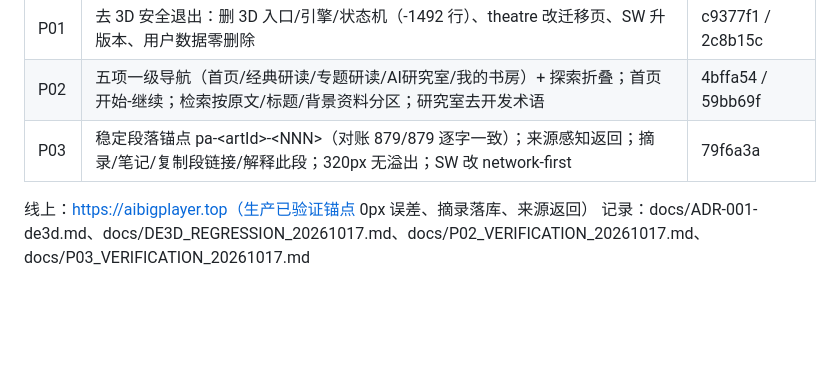
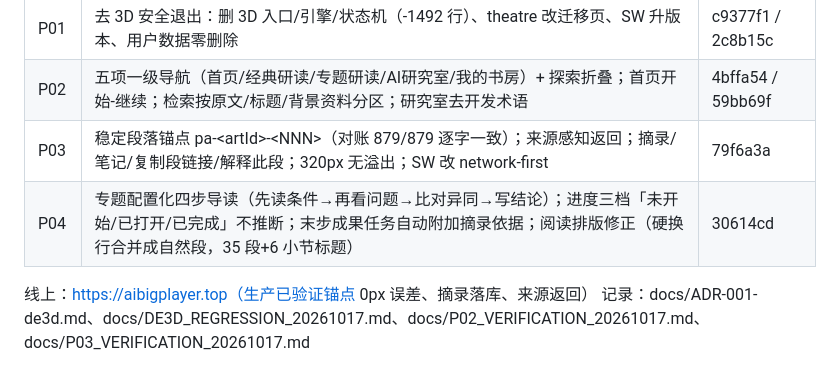
Before and after one commit to RaiderYi/maoxuan-atlas, a Markdown page: docs/WORKLOG_20261014.md, the part around the change. Drawn GitHub-style; blank space fills up the shorter version.

Commit message:
worklog: add P04 row

```diff
--- a/docs/WORKLOG_20261014.md
+++ b/docs/WORKLOG_20261014.md
@@ -178,6 +178,7 @@
 | P01 | 去 3D 安全退出：删 3D 入口/引擎/状态机（-1492 行）、theatre 改迁移页、SW 升版本、用户数据零删除 | c9377f1 / 2c8b15c |
 | P02 | 五项一级导航（首页/经典研读/专题研读/AI研究室/我的书房）+ 探索折叠；首页开始-继续；检索按原文/标题/背景资料分区；研究室去开发术语 | 4bffa54 / 59bb69f |
 | P03 | 稳定段落锚点 pa-\<artId\>-\<NNN\>（对账 879/879 逐字一致）；来源感知返回；摘录/笔记/复制段链接/解释此段；320px 无溢出；SW 改 network-first | 79f6a3a |
+| P04 | 专题配置化四步导读（先读条件→再看问题→比对异同→写结论）；进度三档「未开始/已打开/已完成」不推断；末步成果任务自动附加摘录依据；阅读排版修正（硬换行合并成自然段，35 段+6 小节标题） | 30614cd |
 
 线上：https://aibigplayer.top（生产已验证锚点 0px 误差、摘录落库、来源返回）
 记录：docs/ADR-001-de3d.md、docs/DE3D_REGRESSION_20261017.md、docs/P02_VERIFICATION_20261017.md、docs/P03_VERIFICATION_20261017.md
```
